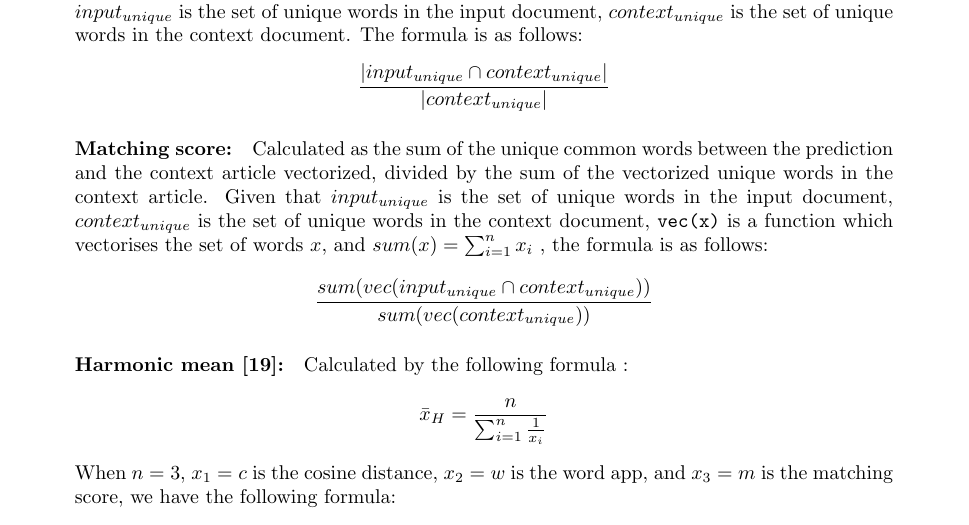
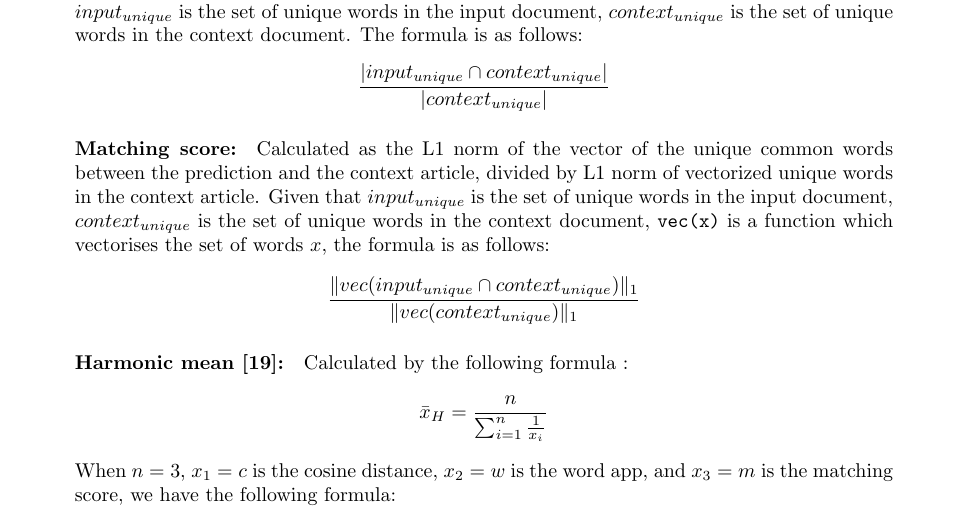
Before and after one commit to dukeraphaelng/ducknewsreporter, a LaTeX document (report/report.tex): part of page 11 of 33, cut so that both start at the same text. Compiled offline with pdfLaTeX.

Commit message:
Updates from Overleaf

```diff
--- a/report/report.tex
+++ b/report/report.tex
@@ -422,8 +422,8 @@ Past research by Alsuliman et al. in~\cite{alsuliman2022social} proposes three d
   \textbf{Word app:}\quad Calculated as the number of unique common words between the prediction and the context articles divided by the number of unique words in the context article. Given that \texttt{$input_{unique}$} is the set of unique words in the input document, \texttt{$context_{unique}$} is the set of unique words in the context document. The formula is as follows:
   \[\frac{\left|input_{unique} \cap context_{unique}\right|}{\left|context_{unique}\right|}\]
 
-  \textbf{Matching score:}\quad Calculated as the sum of the unique common words between the prediction and the context article vectorized, divided by the sum of the vectorized unique words in the context article. Given that \texttt{$input_{unique}$} is the set of unique words in the input document, \texttt{$context_{unique}$} is the set of unique words in the context document, \texttt{vec(x)} is a function which vectorises the set of words $x$, and $sum(x) = \sum_{i=1}^n x_i$ , the formula is as follows:
-  \[\frac{sum(vec(input_{unique} \cap context_{unique}))}{sum(vec(context_{unique}))}\]
+  \textbf{Matching score:}\quad Calculated as the L1 norm of the vector of the unique common words between the prediction and the context article, divided by L1 norm of vectorized unique words in the context article. Given that \texttt{$input_{unique}$} is the set of unique words in the input document, \texttt{$context_{unique}$} is the set of unique words in the context document, \texttt{vec(x)} is a function which vectorises the set of words $x$, the formula is as follows:
+  \[\frac{\lVert vec(input_{unique} \cap context_{unique}) \rVert_1}{\lVert vec(context_{unique}) \rVert_1}\]
 
   \textbf{Harmonic mean~\cite{harmonic_mean}:}\quad Calculated by the following formula :
   \[\bar{x}_H = \frac{n}{\sum^n_{i=1}\frac{1}{x_i}}\]
```
Also changed, not shown: report/report.tex (6 more changed lines).
